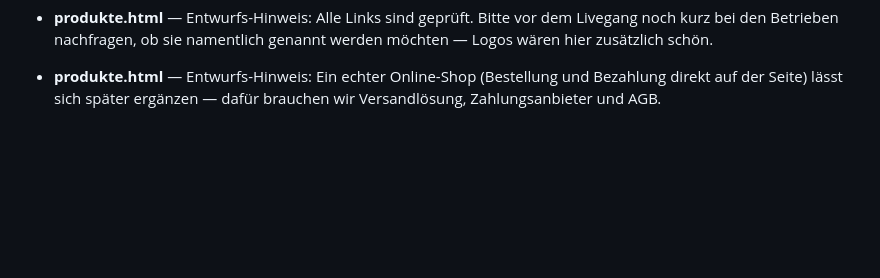
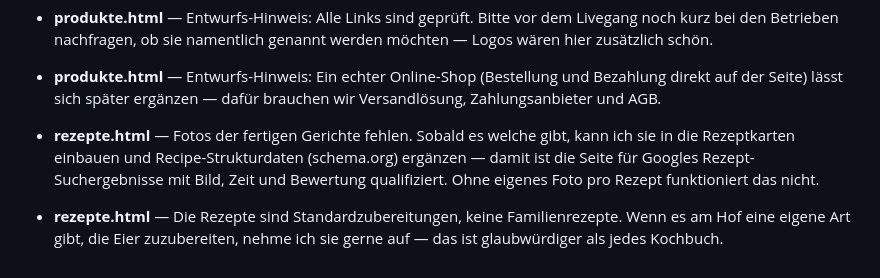
Before and after one commit to DavidOliverErtler/ertlerhof-website, a Markdown page: OFFENE-PUNKTE.md, the part around the change. GitHub-like rendering; blank space fills up the shorter version.

Commit message:
Offene Punkte zur Rezeptseite ergänzt
Co-Authored-By: Claude Opus 5 <noreply@anthropic.com>

```diff
--- a/OFFENE-PUNKTE.md
+++ b/OFFENE-PUNKTE.md
@@ -35,3 +35,7 @@ Diese Hinweise standen bis zum Livegang sichtbar auf der Website und wurden am
 - **produkte.html** — Entwurfs-Hinweis: Alle Links sind geprüft. Bitte vor dem Livegang noch kurz bei den Betrieben nachfragen, ob sie namentlich genannt werden möchten — Logos wären hier zusätzlich schön.
 
 - **produkte.html** — Entwurfs-Hinweis: Ein echter Online-Shop (Bestellung und Bezahlung direkt auf der Seite) lässt sich später ergänzen — dafür brauchen wir Versandlösung, Zahlungsanbieter und AGB.
+
+- **rezepte.html** — Fotos der fertigen Gerichte fehlen. Sobald es welche gibt, kann ich sie in die Rezeptkarten einbauen und Recipe-Strukturdaten (schema.org) ergänzen — damit ist die Seite für Googles Rezept-Suchergebnisse mit Bild, Zeit und Bewertung qualifiziert. Ohne eigenes Foto pro Rezept funktioniert das nicht.
+
+- **rezepte.html** — Die Rezepte sind Standardzubereitungen, keine Familienrezepte. Wenn es am Hof eine eigene Art gibt, die Eier zuzubereiten, nehme ich sie gerne auf — das ist glaubwürdiger als jedes Kochbuch.
```
